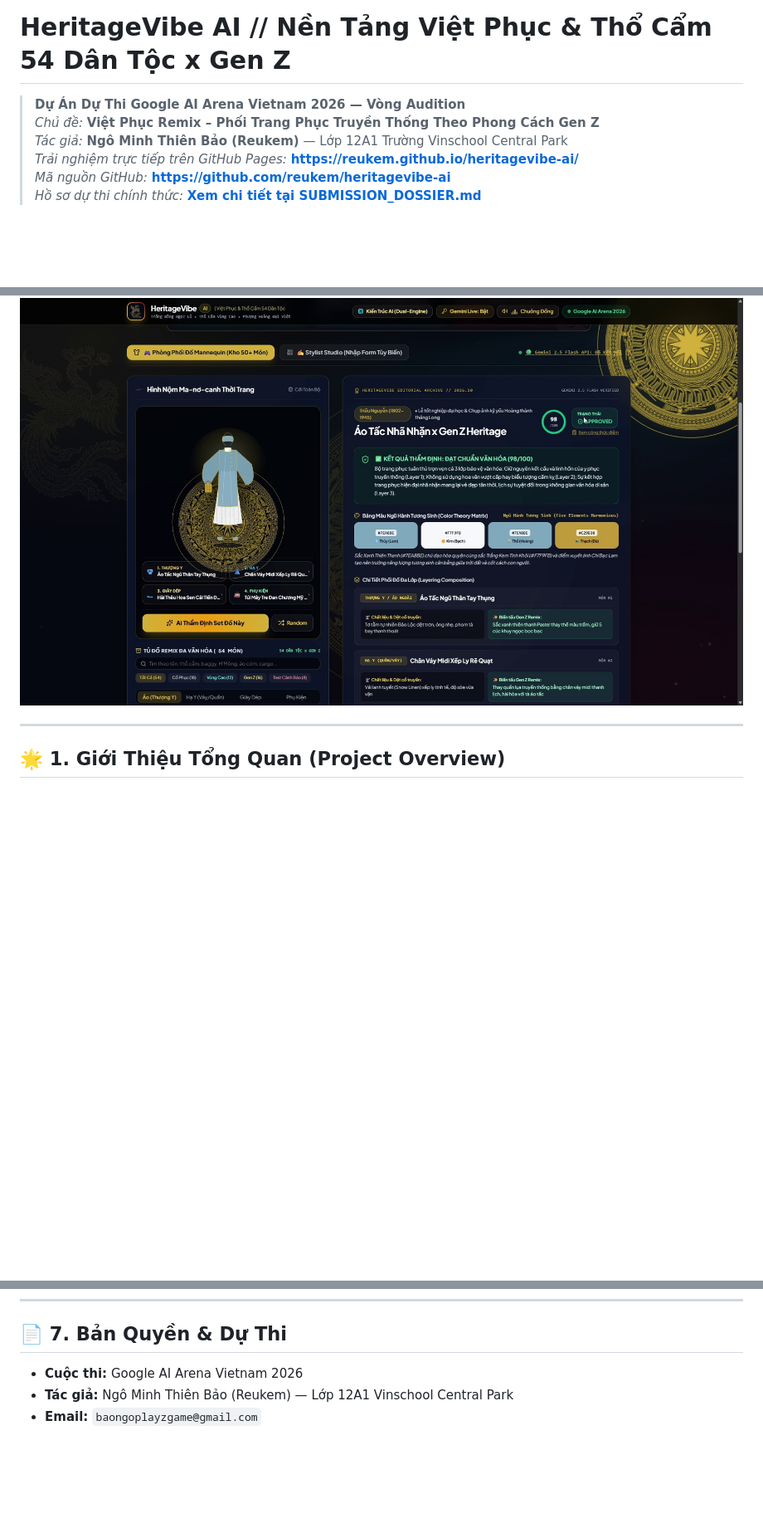
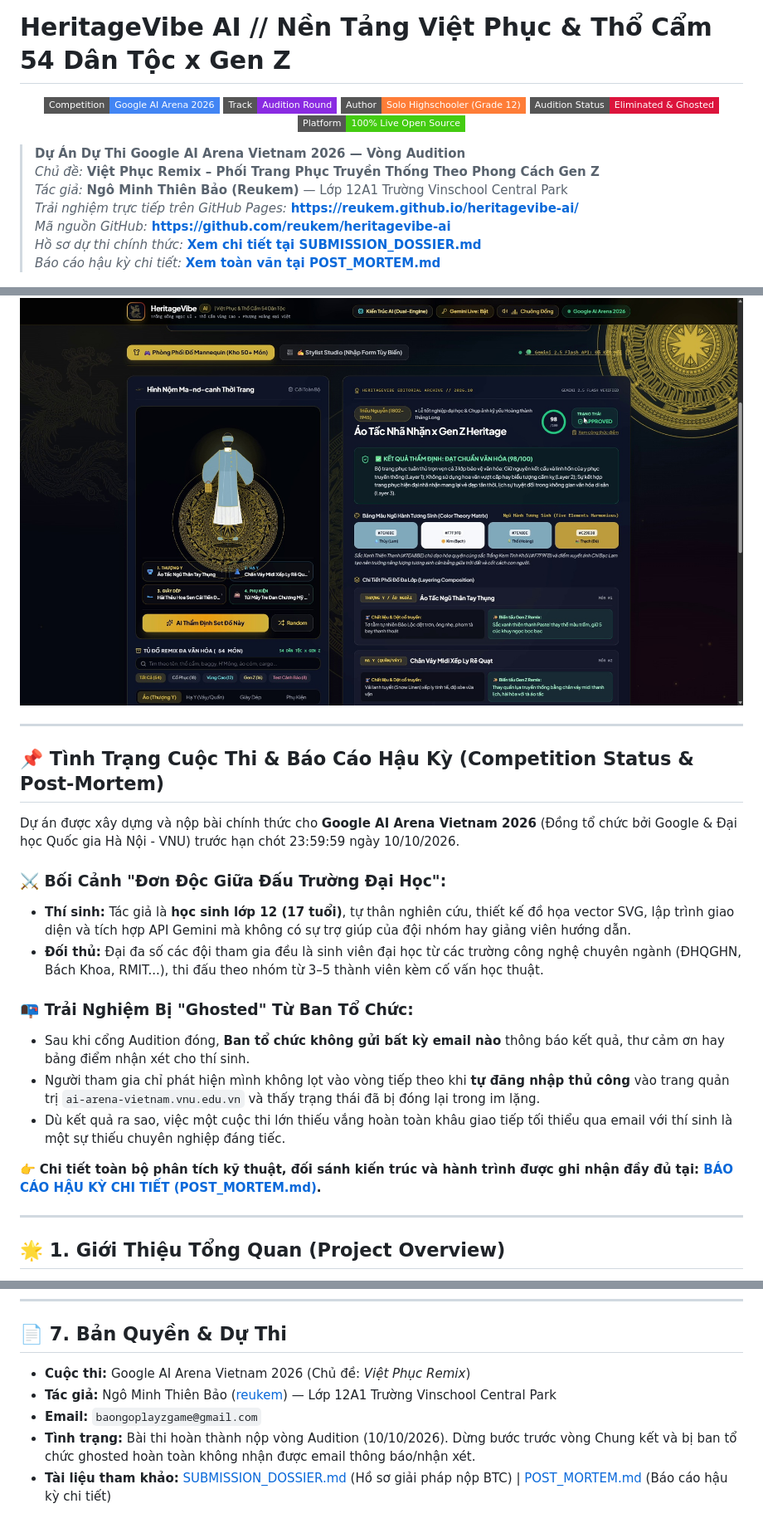
Before and after one commit to reukem/heritagevibe-ai, a Markdown page: README.md, 3 parts joined by grey strips. Shown at 83% size. GitHub-like rendering; badges without logos; blank space fills up the shorter version.

Commit message:
docs: add Google AI Arena post-mortem, underdog context and ghosting retrospective

```diff
--- a/README.md
+++ b/README.md
@@ -1,4 +1,12 @@
 # HeritageVibe AI // Nền Tảng Việt Phục & Thổ Cẩm 54 Dân Tộc x Gen Z
+
+<p align="center">
+  <img src="https://img.shields.io/badge/Competition-Google_AI_Arena_2026-4285F4?style=flat-square&logo=google" alt="Google AI Arena" />
+  <img src="https://img.shields.io/badge/Track-Audition_Round-blueviolet?style=flat-square" alt="Audition Round" />
+  <img src="https://img.shields.io/badge/Author-Solo_Highschooler_(Grade_12)-orange?style=flat-square" alt="Solo Highschooler" />
+  <img src="https://img.shields.io/badge/Audition_Status-Eliminated_%26_Ghosted-crimson?style=flat-square" alt="Eliminated & Ghosted" />
+  <img src="https://img.shields.io/badge/Platform-100%25_Live_Open_Source-success?style=flat-square" alt="Live Open Source" />
+</p>
 
 > **Dự Án Dự Thi Google AI Arena Vietnam 2026 — Vòng Audition**
 > *Chủ đề:* **Việt Phục Remix – Phối Trang Phục Truyền Thống Theo Phong Cách Gen Z**
@@ -6,10 +14,28 @@
 > *Trải nghiệm trực tiếp trên GitHub Pages:* **[https://reukem.github.io/heritagevibe-ai/](https://reukem.github.io/heritagevibe-ai/)**
 > *Mã nguồn GitHub:* **[https://github.com/reukem/heritagevibe-ai](https://github.com/reukem/heritagevibe-ai)**
 > *Hồ sơ dự thi chính thức:* **[Xem chi tiết tại SUBMISSION_DOSSIER.md](SUBMISSION_DOSSIER.md)**
+> *Báo cáo hậu kỳ chi tiết:* **[Xem toàn văn tại POST_MORTEM.md](POST_MORTEM.md)**
 
 <p align="center">
   <img src="assets/preview_studio.png" alt="HeritageVibe AI Studio Live Interface" width="100%" />
 </p>
+
+---
+
+## 📌 Tình Trạng Cuộc Thi & Báo Cáo Hậu Kỳ (Competition Status & Post-Mortem)
+
+Dự án được xây dựng và nộp bài chính thức cho **Google AI Arena Vietnam 2026** (Đồng tổ chức bởi Google & Đại học Quốc gia Hà Nội - VNU) trước hạn chót 23:59:59 ngày 10/10/2026.
+
+### ⚔️ Bối Cảnh "Đơn Độc Giữa Đấu Trường Đại Học":
+- **Thí sinh:** Tác giả là **học sinh lớp 12 (17 tuổi)**, tự thân nghiên cứu, thiết kế đồ họa vector SVG, lập trình giao diện và tích hợp API Gemini mà không có sự trợ giúp của đội nhóm hay giảng viên hướng dẫn.
+- **Đối thủ:** Đại đa số các đội tham gia đều là sinh viên đại học từ các trường công nghệ chuyên ngành (ĐHQGHN, Bách Khoa, RMIT...), thi đấu theo nhóm từ 3–5 thành viên kèm cố vấn học thuật.
+
+### 📭 Trải Nghiệm Bị "Ghosted" Từ Ban Tổ Chức:
+- Sau khi cổng Audition đóng, **Ban tổ chức không gửi bất kỳ email nào** thông báo kết quả, thư cảm ơn hay bảng điểm nhận xét cho thí sinh.
+- Người tham gia chỉ phát hiện mình không lọt vào vòng tiếp theo khi **tự đăng nhập thủ công** vào trang quản trị `ai-arena-vietnam.vnu.edu.vn` và thấy trạng thái đã bị đóng lại trong im lặng.
+- Dù kết quả ra sao, việc một cuộc thi lớn thiếu vắng hoàn toàn khâu giao tiếp tối thiểu qua email với thí sinh là một sự thiếu chuyên nghiệp đáng tiếc.
+
+👉 **Chi tiết toàn bộ phân tích kỹ thuật, đối sánh kiến trúc và hành trình được ghi nhận đầy đủ tại: [BÁO CÁO HẬU KỲ CHI TIẾT (POST_MORTEM.md)](POST_MORTEM.md).**
 
 ---
 
@@ -133,6 +159,8 @@ Kho đồ gồm 4 nhóm trang phục:
 
 ## 📄 7. Bản Quyền & Dự Thi
 
-- **Cuộc thi:** Google AI Arena Vietnam 2026
-- **Tác giả:** Ngô Minh Thiên Bảo (Reukem) — Lớp 12A1 Vinschool Central Park
+- **Cuộc thi:** Google AI Arena Vietnam 2026 (Chủ đề: *Việt Phục Remix*)
+- **Tác giả:** Ngô Minh Thiên Bảo ([reukem](https://github.com/reukem)) — Lớp 12A1 Trường Vinschool Central Park
 - **Email:** `baongoplayzgame@gmail.com`
+- **Tình trạng:** Bài thi hoàn thành nộp vòng Audition (10/10/2026). Dừng bước trước vòng Chung kết và bị ban tổ chức ghosted hoàn toàn không nhận được email thông báo/nhận xét.
+- **Tài liệu tham khảo:** [SUBMISSION_DOSSIER.md](SUBMISSION_DOSSIER.md) (Hồ sơ giải pháp nộp BTC) | [POST_MORTEM.md](POST_MORTEM.md) (Báo cáo hậu kỳ chi tiết)
```
Also changed, not shown: POST_MORTEM.md (added, +100 -0 lines).
